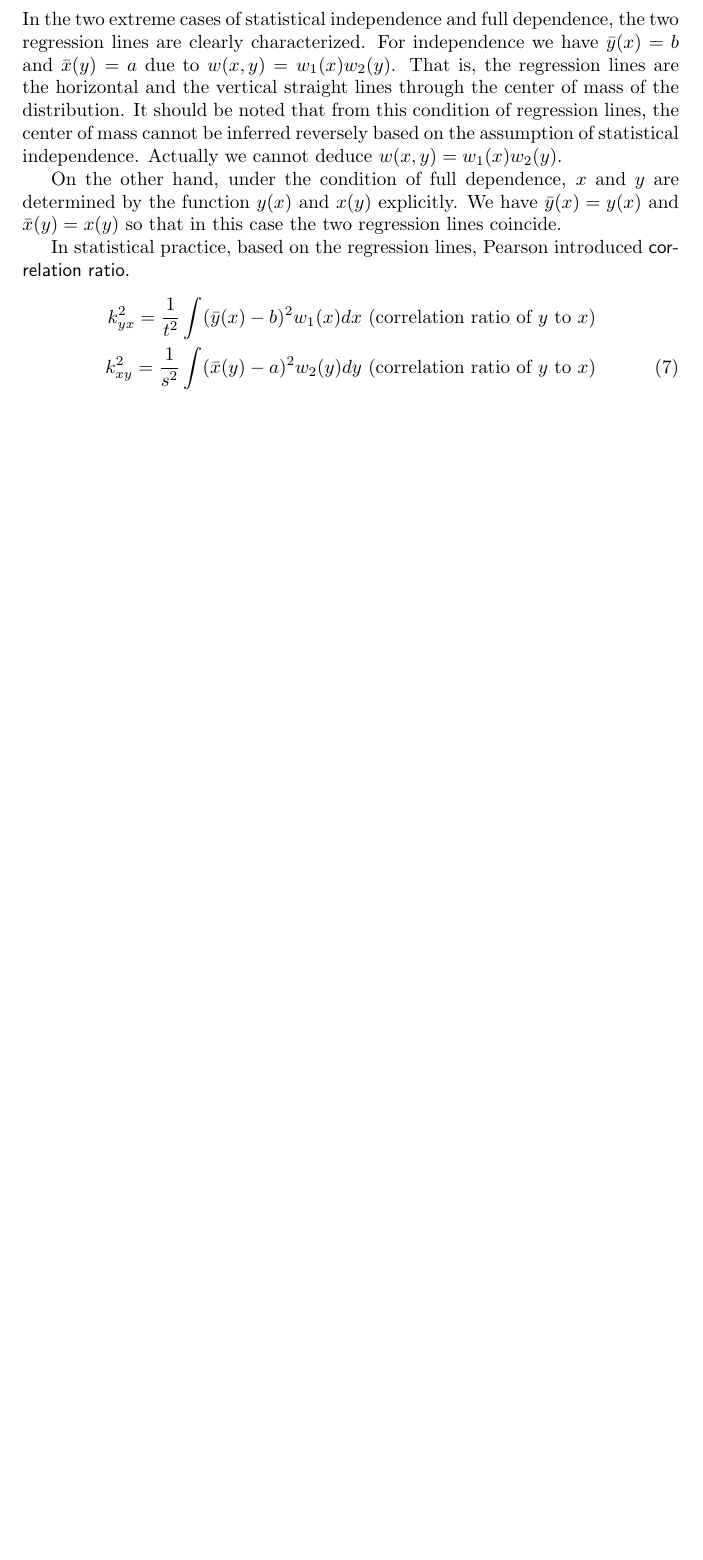
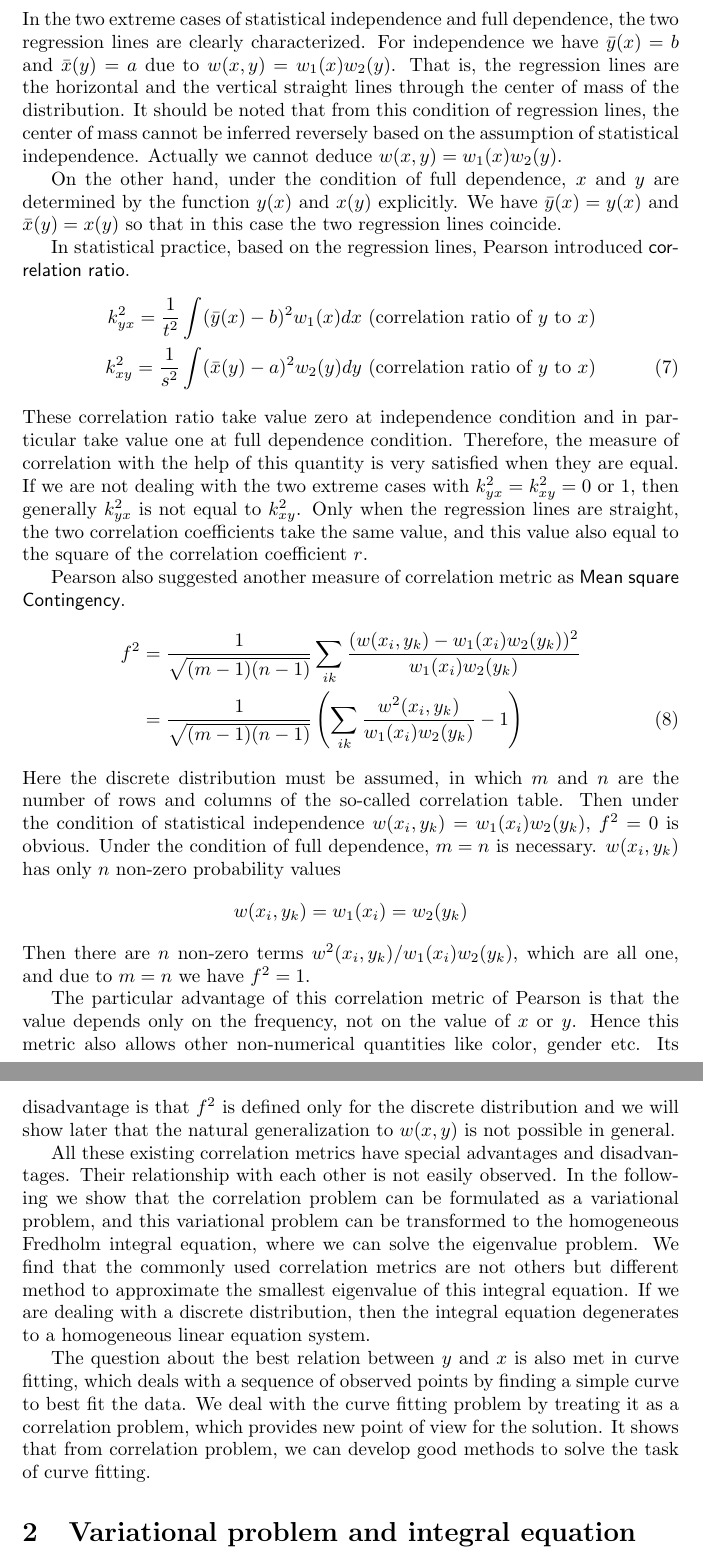
Before and after one commit to zhaofeng-shu33/research_info_related_notes, a LaTeX document (translation_hgr.tex): part of page 3 of 3 before the commit and two parts of pages 3 and 4 of 4 after it, the two joined at a grey line, cut so that both start at the same text, the shorter picture padded with empty space. Compiled offline with pdfLaTeX.

Commit message:
finish first section

```diff
--- a/translation_hgr.tex
+++ b/translation_hgr.tex
@@ -108,4 +108,52 @@ Pearson introduced \textsf{correlation ratio}.
    k^2_{yx} = \frac{1}{t^2}\int (\bar{y}(x) - b)^2 w_1(x)dx \textrm{ (correlation ratio of $y$ to $x$}) \notag \\
    k^2_{xy} = \frac{1}{s^2}\int (\bar{x}(y) - a)^2 w_2(y)dy \textrm{ (correlation ratio of $y$ to $x$})
 \end{align}
+These correlation ratio take value zero at independence
+condition and in particular take value one at full
+dependence condition. Therefore, the measure of correlation with the help of this quantity is very satisfied when they are equal. If we are not dealing with the two extreme
+cases with $k^2_{yx} = k^2_{xy}=0$ or $1$, then
+generally $k^2_{yx}$ is not equal to $k^2_{xy}$. Only when the regression lines are straight, the two correlation coefficients take the same value, and this
+value also equal to the square of the correlation
+coefficient $r$.
+
+Pearson also suggested another measure of correlation metric as \textsf{Mean square Contingency}.
+\begin{align}
+   f^2 &= \frac{1}{\sqrt{(m-1)(n-1)}}\sum_{ik}
+   \frac{(w(x_i,y_k)-w_1(x_i)w_2(y_k))^2}{w_1(x_i)w_2(y_k)} \notag \\
+   &=\frac{1}{\sqrt{(m-1)(n-1)}}\left(\sum_{ik}
+   \frac{w^2(x_i,y_k)}{w_1(x_i)w_2(y_k)} -1\right)
+\end{align}
+Here the discrete distribution must be assumed, in
+which $m$ and $n$ are the number of rows and columns of the so-called correlation table. Then
+under the condition of statistical independence $w(x_i,y_k) = w_1(x_i)w_2(y_k)$, $f^2=0$ is obvious.
+Under the condition of full dependence, $m=n$ is necessary. $w(x_i,y_k)$ has only $n$ non-zero
+probability values
+$$
+w(x_i, y_k) = w_1(x_i) = w_2(y_k)
+$$
+Then there are $n$ non-zero terms $w^2(x_i, y_k)/w_1(x_i)w_2(y_k)$, which are all one, and due
+to $m=n$ we have $f^2=1$.
+
+The particular advantage of this correlation metric
+of Pearson is that the value depends only on the
+frequency, not on the value of $x$ or $y$.
+Hence this metric also allows other non-numerical
+quantities like color, gender etc. Its disadvantage is
+that $f^2$ is defined only for the discrete distribution and we will show later that the natural generalization to $w(x,y)$ is not possible in general.
+
+All these existing correlation metrics have special
+advantages and disadvantages. Their relationship with
+each other is not easily observed. In the following
+we show that the correlation problem can be formulated
+as a variational problem, and this variational problem
+can be transformed to the homogeneous Fredholm integral equation, where we can solve the eigenvalue problem.
+We find that the commonly used correlation metrics are not others but different method to approximate the smallest eigenvalue of this integral equation.
+If we are dealing with a discrete distribution, then the integral equation degenerates to a homogeneous linear equation system.
+
+The question about the best relation between $y$ and
+$x$ is also met in curve fitting, which deals with
+a sequence of observed points by finding a simple curve
+to best fit the data. We deal with the curve fitting problem by treating it as a correlation problem, which provides new point of view for the solution. It shows that from correlation problem, we can develop good methods to solve the task of curve fitting.
+\section{Variational problem and integral equation}
+
 \end{document}
```
